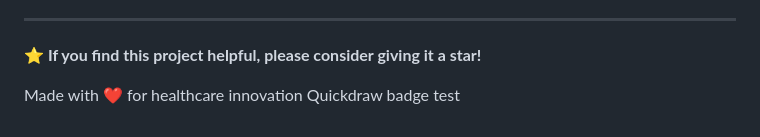
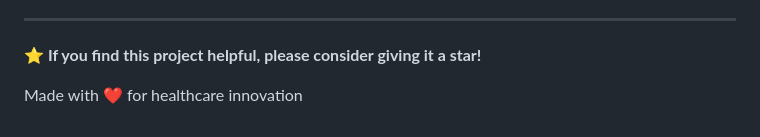
Before and after one commit to AAs6395/DIABETES_PREDICTION, a Markdown page: README.md, the part around the change. GitHub-like rendering.

```diff
--- a/README.md
+++ b/README.md
@@ -269,4 +269,3 @@ This project is licensed under the MIT License - see the [LICENSE](LICENSE) file
 
 
 Made with ❤️ for healthcare innovation
-Quickdraw badge test
```
